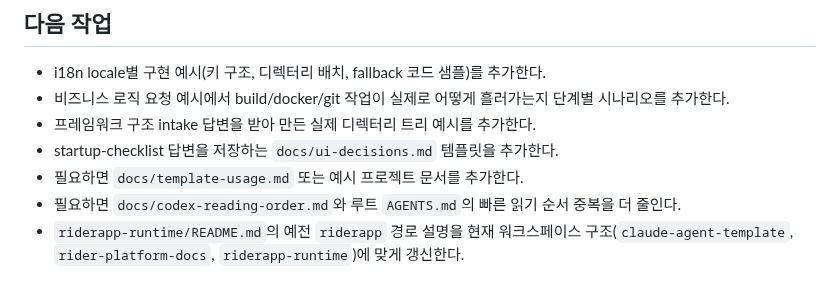
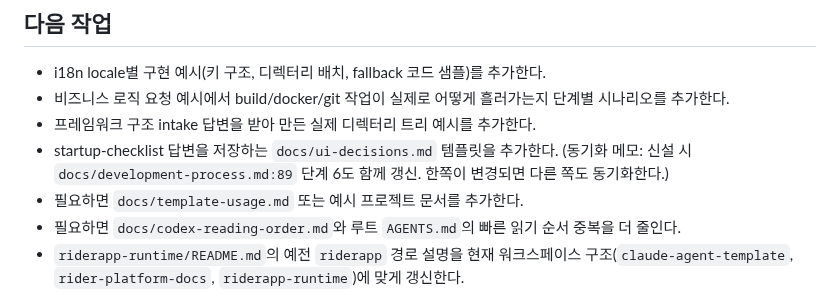
Before and after one commit to skyuav-beep/claude-agent-templete, a Markdown page: STATE.md, the part around the change. Rendered like a GitHub page.

```diff
--- a/STATE.md
+++ b/STATE.md
@@ -161,7 +161,7 @@
 - i18n locale별 구현 예시(키 구조, 디렉터리 배치, fallback 코드 샘플)를 추가한다.
 - 비즈니스 로직 요청 예시에서 build/docker/git 작업이 실제로 어떻게 흘러가는지 단계별 시나리오를 추가한다.
 - 프레임워크 구조 intake 답변을 받아 만든 실제 디렉터리 트리 예시를 추가한다.
-- startup-checklist 답변을 저장하는 `docs/ui-decisions.md` 템플릿을 추가한다.
+- startup-checklist 답변을 저장하는 `docs/ui-decisions.md` 템플릿을 추가한다. (동기화 메모: 신설 시 `docs/development-process.md:89` 단계 6도 함께 갱신. 한쪽이 변경되면 다른 쪽도 동기화한다.)
 - 필요하면 `docs/template-usage.md` 또는 예시 프로젝트 문서를 추가한다.
 - 필요하면 `docs/codex-reading-order.md`와 루트 `AGENTS.md`의 빠른 읽기 순서 중복을 더 줄인다.
 - `riderapp-runtime/README.md`의 예전 `riderapp` 경로 설명을 현재 워크스페이스 구조(`claude-agent-template`, `rider-platform-docs`, `riderapp-runtime`)에 맞게 갱신한다.
```
Also changed, not shown: docs/development-process.md (+1 -0 lines), todo.md (+1 -1 lines).
